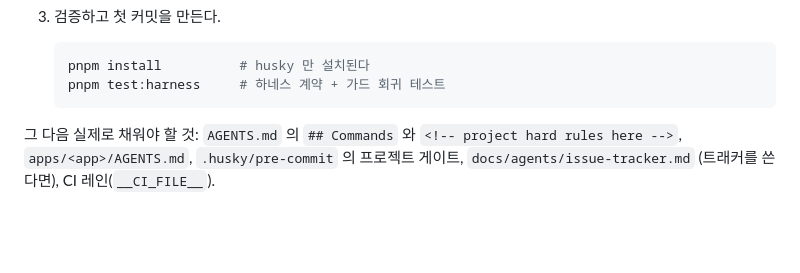
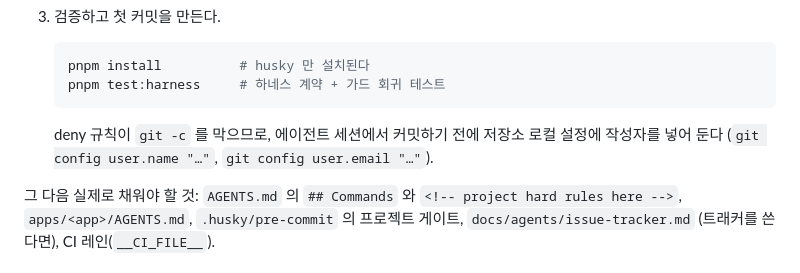
Before and after one commit to sungwooHa/ai-sdlc-harness, a Markdown page: TEMPLATE_SETUP.md, the part around the change. Rendered like a GitHub page; blank space fills up the shorter version.

Commit message:
docs: [Harness] 에이전트 커밋 전에 로컬 git 작성자를 설정하라고 안내함
deny 규칙이 git -c를 막아 에이전트 세션에서는 커밋할 때 작성자를 넘길 수 없다.

Plan-Ref: 261008_00-harness-baseline

````diff
--- a/TEMPLATE_SETUP.md
+++ b/TEMPLATE_SETUP.md
@@ -34,6 +34,9 @@ Claude Code / Codex 같은 코딩 에이전트가 한 저장소 안에서 일관
    pnpm install          # husky 만 설치된다
    pnpm test:harness     # 하네스 계약 + 가드 회귀 테스트
    ```
+
+   deny 규칙이 `git -c` 를 막으므로, 에이전트 세션에서 커밋하기 전에 저장소 로컬 설정에 작성자를 넣어 둔다
+   (`git config user.name "…"`, `git config user.email "…"`).
 
 그 다음 실제로 채워야 할 것: `AGENTS.md` 의 `## Commands` 와 `<!-- project hard rules here -->`,
 `apps/<app>/AGENTS.md`, `.husky/pre-commit` 의 프로젝트 게이트, `docs/agents/issue-tracker.md`
````
